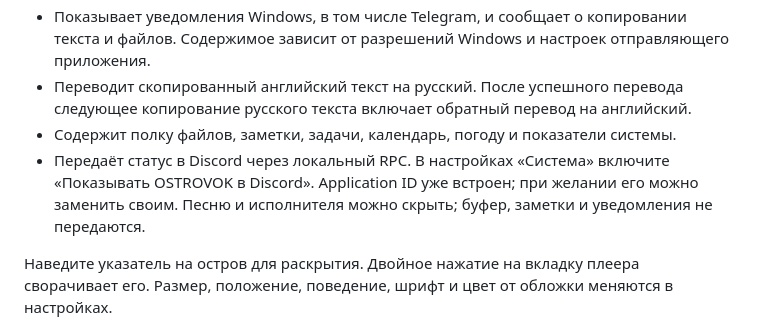
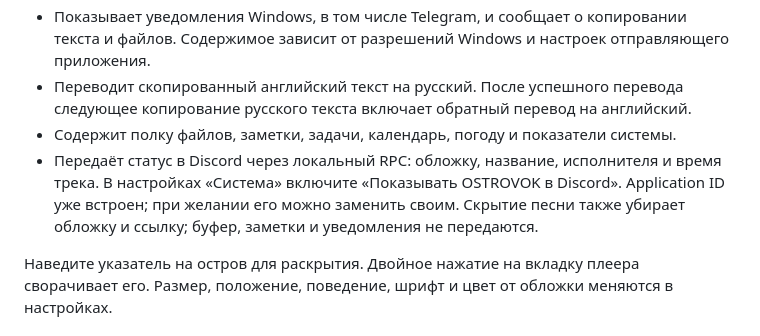
Before and after one commit to rapichmoney/OSTROVOK, a Markdown page: README.md, the part around the change. Rendered like a GitHub page.

Commit message:
Show track artwork and OSTROVOK branding in Discord presence

```diff
--- a/README.md
+++ b/README.md
@@ -23,7 +23,7 @@ OSTROVOK собирает музыку, текст песни и уведомл
 - Показывает уведомления Windows, в том числе Telegram, и сообщает о копировании текста и файлов. Содержимое зависит от разрешений Windows и настроек отправляющего приложения.
 - Переводит скопированный английский текст на русский. После успешного перевода следующее копирование русского текста включает обратный перевод на английский.
 - Содержит полку файлов, заметки, задачи, календарь, погоду и показатели системы.
-- Передаёт статус в Discord через локальный RPC. В настройках «Система» включите «Показывать OSTROVOK в Discord». Application ID уже встроен; при желании его можно заменить своим. Песню и исполнителя можно скрыть; буфер, заметки и уведомления не передаются.
+- Передаёт статус в Discord через локальный RPC: обложку, название, исполнителя и время трека. В настройках «Система» включите «Показывать OSTROVOK в Discord». Application ID уже встроен; при желании его можно заменить своим. Скрытие песни также убирает обложку и ссылку; буфер, заметки и уведомления не передаются.
 
 Наведите указатель на остров для раскрытия. Двойное нажатие на вкладку плеера сворачивает его. Размер, положение, поведение, шрифт и цвет от обложки меняются в настройках.
 
```
Also changed, not shown: RELEASE_NOTES.md (+4 -2 lines), Assets/Brand/ostrovok.png (added), 8 other files.
